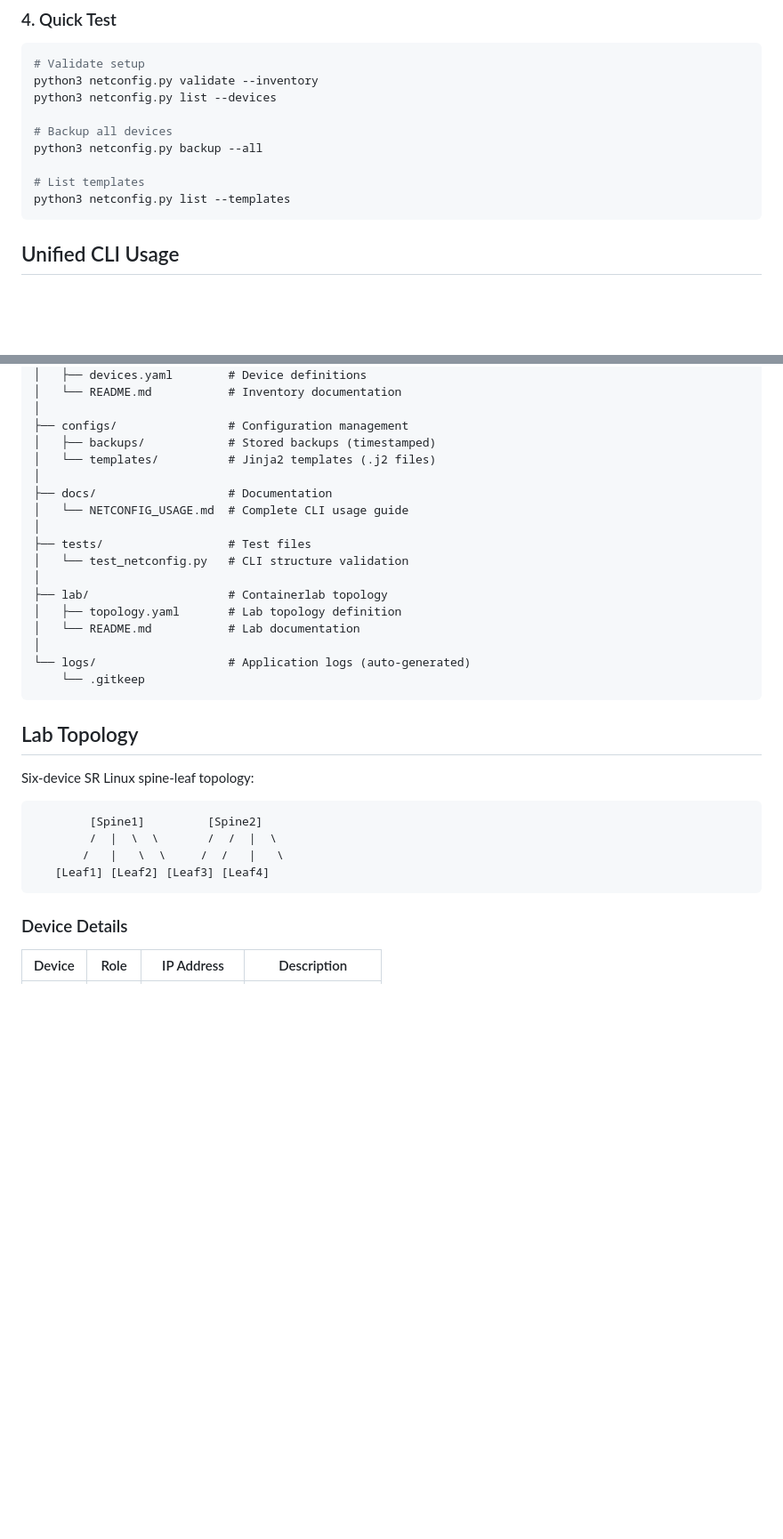
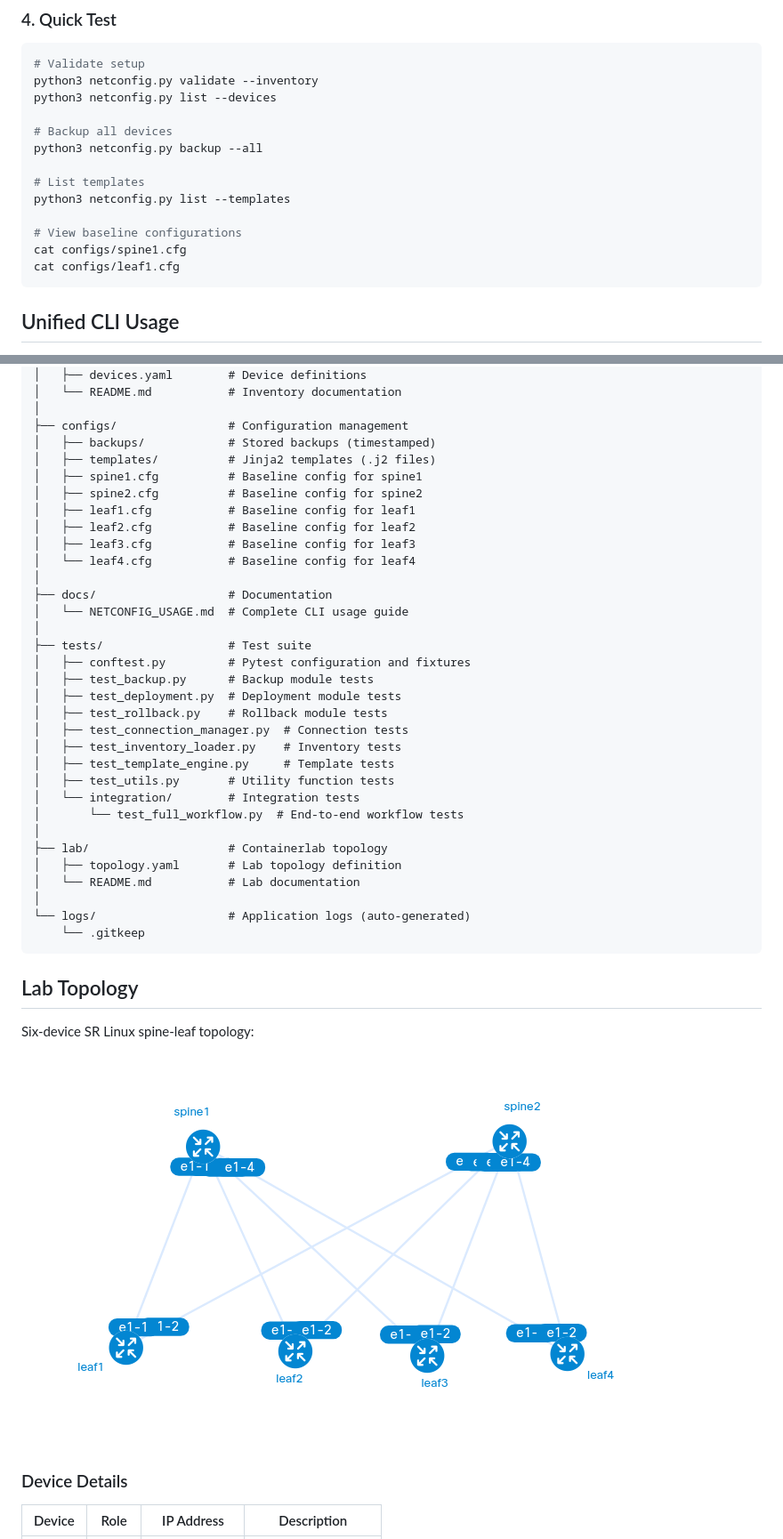
Before and after one commit to mecebeci/network-config-manager, a Markdown page: README.md, 2 parts joined by grey strips. Shown: that part at 89% size. GitHub-like rendering; pictures changed too: docs/lab_topology.png (added); blank space fills up the shorter version.

````diff
--- a/README.md
+++ b/README.md
@@ -92,6 +96,10 @@ python3 netconfig.py backup --all
 
 # List templates
 python3 netconfig.py list --templates
+
+# View baseline configurations
+cat configs/spine1.cfg
+cat configs/leaf1.cfg
 ```
 
 ## Unified CLI Usage
@@ -217,13 +225,28 @@ network-config-manager/
 │
 ├── configs/                # Configuration management
 │   ├── backups/            # Stored backups (timestamped)
-│   └── templates/          # Jinja2 templates (.j2 files)
+│   ├── templates/          # Jinja2 templates (.j2 files)
+│   ├── spine1.cfg          # Baseline config for spine1
+│   ├── spine2.cfg          # Baseline config for spine2
+│   ├── leaf1.cfg           # Baseline config for leaf1
+│   ├── leaf2.cfg           # Baseline config for leaf2
+│   ├── leaf3.cfg           # Baseline config for leaf3
+│   └── leaf4.cfg           # Baseline config for leaf4
 │
 ├── docs/                   # Documentation
 │   └── NETCONFIG_USAGE.md  # Complete CLI usage guide
 │
-├── tests/                  # Test files
-│   └── test_netconfig.py   # CLI structure validation
+├── tests/                  # Test suite
+│   ├── conftest.py         # Pytest configuration and fixtures
+│   ├── test_backup.py      # Backup module tests
+│   ├── test_deployment.py  # Deployment module tests
+│   ├── test_rollback.py    # Rollback module tests
+│   ├── test_connection_manager.py  # Connection tests
+│   ├── test_inventory_loader.py    # Inventory tests
+│   ├── test_template_engine.py     # Template tests
+│   ├── test_utils.py       # Utility function tests
+│   └── integration/        # Integration tests
+│       └── test_full_workflow.py  # End-to-end workflow tests
 │
 ├── lab/                    # Containerlab topology
 │   ├── topology.yaml       # Lab topology definition
@@ -237,12 +260,7 @@ network-config-manager/
 
 Six-device SR Linux spine-leaf topology:
 
-```
-        [Spine1]         [Spine2]
-        /  |  \  \       /  /  |  \
-       /   |   \  \     /  /   |   \
-   [Leaf1] [Leaf2] [Leaf3] [Leaf4]
-```
+![SR Linux spine-leaf topology with 2 spine switches and 4 leaf switches in a dual-homed configuration](docs/lab_topology.png)
 
 ### Device Details
 
````
Also changed, not shown: other parts of README.md (+140 -1 lines), 8 other files.
